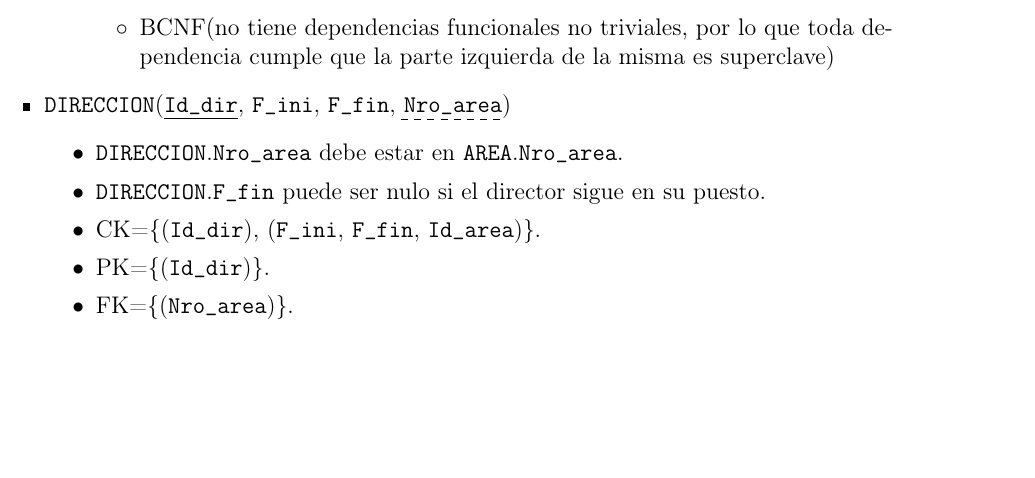
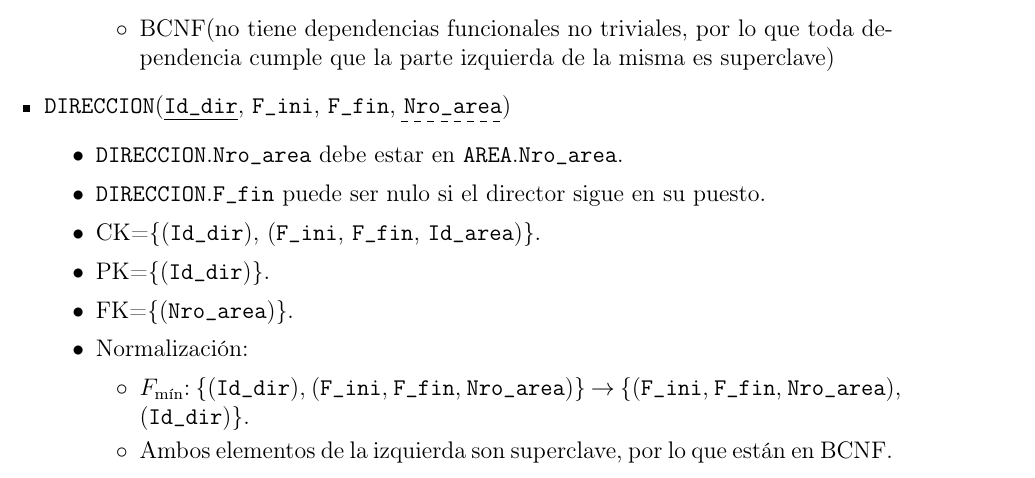
Before and after one commit to nmontesoro/latex-report, a LaTeX document (main.tex, which reads er.tex): part of page 11 of 13, cut so that both start at the same text, the shorter picture padded with empty space. Compiled offline with pdfLaTeX.

Commit message:
Agrego normalización a DIRECCION

```diff
--- a/er.tex
+++ b/er.tex
@@ -374,6 +374,15 @@ Las restricciones sobre el esquema de la fig. \ref{fig:der} son las siguientes:
                         \att{id\_area}}.
                 \item \PK{\att{id\_dir}}.
                 \item \FK{\att{nro\_area}}.
+                \item Normalización:
+                    \begin{itemize}
+                        \item \fmin{(\att{id\_dir}),
+                                (\att{f\_ini}, \att{f\_fin}, \att{nro\_area})}
+                            {(\att{f\_ini}, \att{f\_fin}, \att{nro\_area}),
+                                (\att{id\_dir})}.
+                        \item Ambos elementos de la izquierda son superclave,
+                            por lo que están en BCNF.
+                    \end{itemize}
             \end{itemize}
 
         \item \ent{ocupa}(\pk{\fk{\att{legajo}}}, \pk{\fk{\att{id\_dir}}})
```
